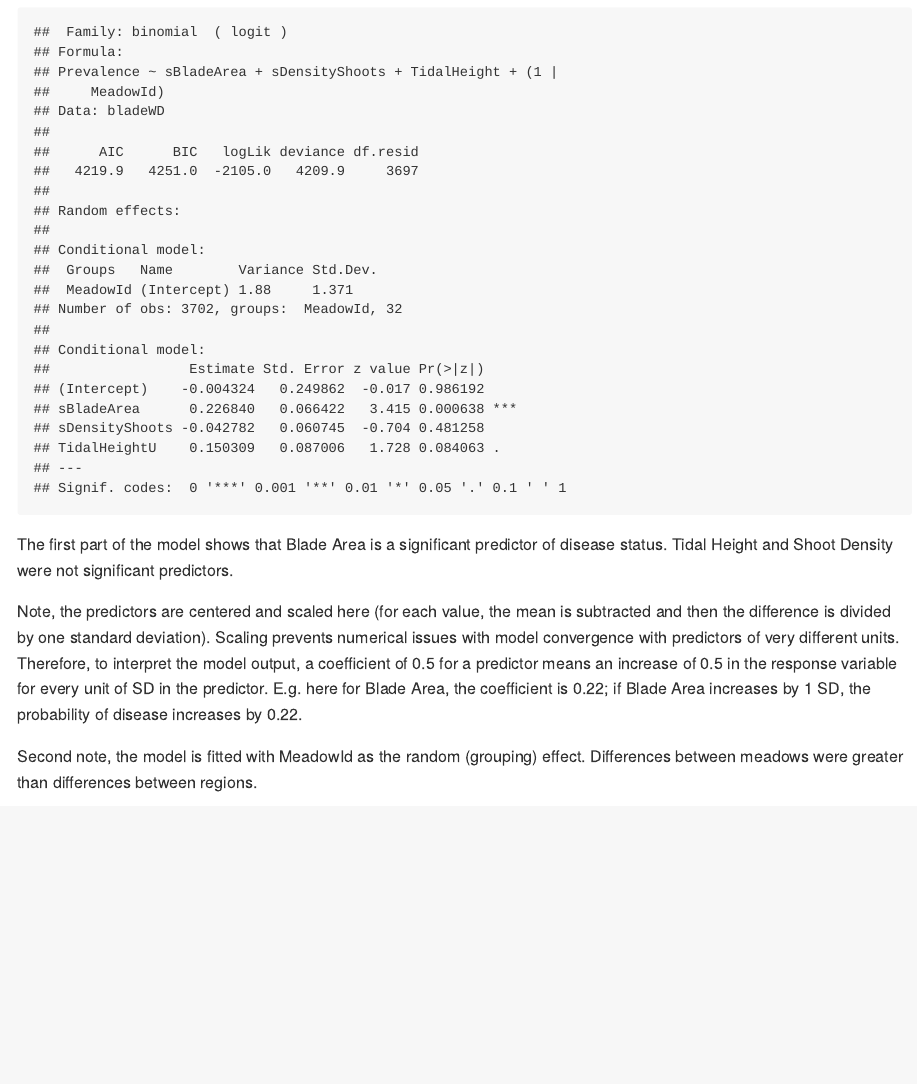
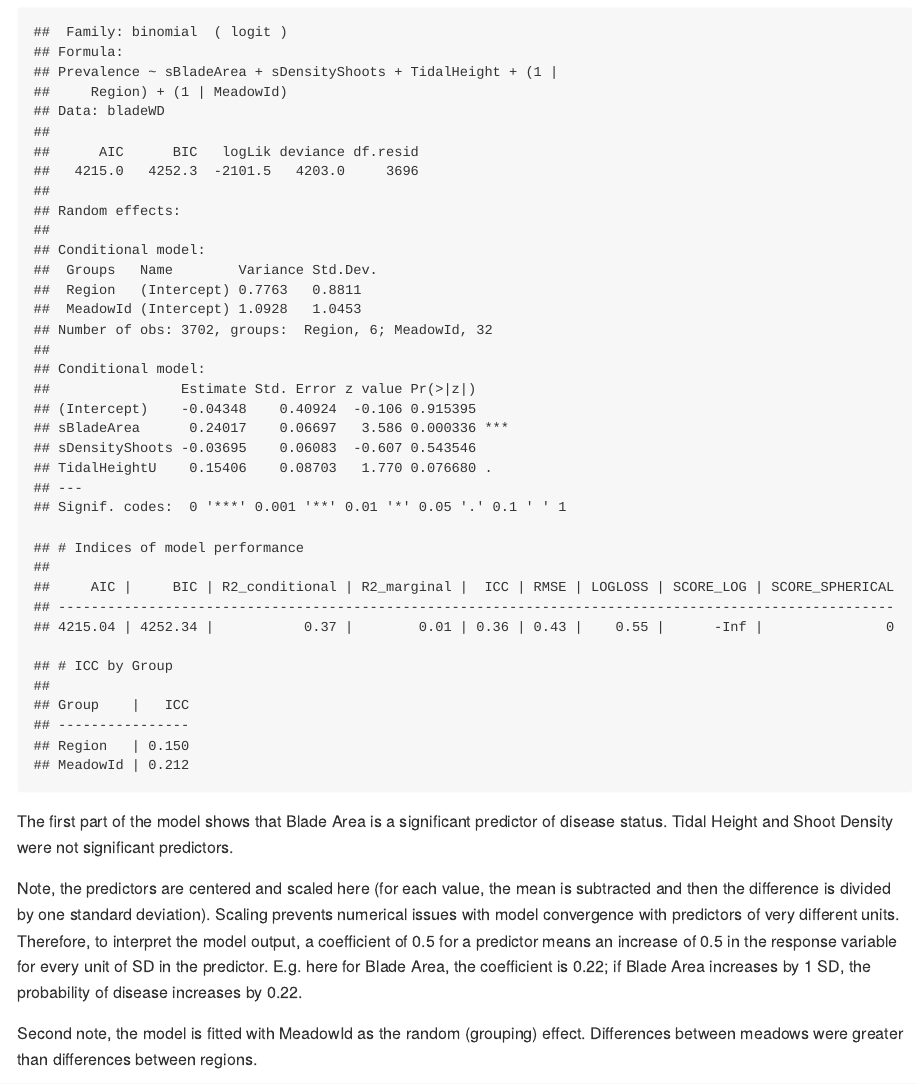
Before and after one commit to lillian-aoki/disease-model-2019, an R Markdown document (disease_model_I.Rmd): the page in a window 1100 px wide, from 470 px down. The pictures show the output file disease_model_I.md that the author committed with the source, drawn offline in the style of GitHub.

Commit message:
edited blade model to include region group and meadow group

````diff
--- a/disease_model_I.Rmd
+++ b/disease_model_I.Rmd
@@ -38,10 +39,12 @@ bladeWD$MeadowId <- paste(bladeWD$Region,bladeWD$SiteCode,sep=".")
 
 ```{r hurdleI, echo=FALSE}
 # Fit the first part of the hurdle model (predict prevalence from full data set)
-fit_prev <- glmmTMB(Prevalence~sBladeArea+sDensityShoots+TidalHeight+(1|MeadowId),
+fit_prev <- glmmTMB(Prevalence~sBladeArea+sDensityShoots+TidalHeight+(1|Region)+(1|MeadowId),
                   data=bladeWD,
                   family=binomial(link="logit"))
 summary(fit_prev)
+model_performance(fit_prev)
+icc(fit_prev,by_group = TRUE)
 ```
 The first part of the model shows that Blade Area is a significant predictor of disease status.
 Tidal Height and Shoot Density were not significant predictors.
````
Also changed, not shown: disease_model_I.md, disease_model_I_files/figure-gfm/prev_plot-1.png, disease_model_I.Rmd (3 more changed lines).
